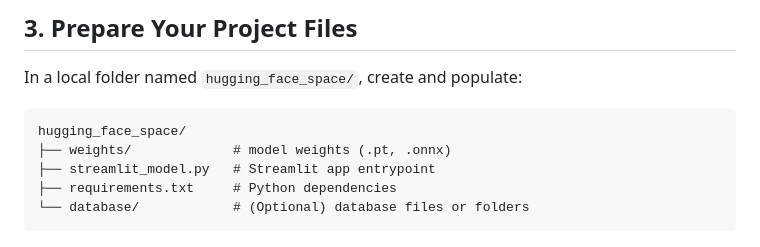
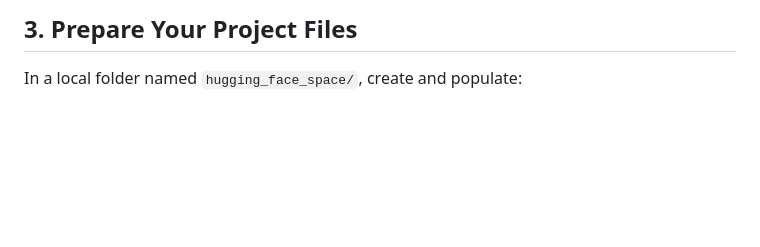
Before and after one commit to johnmunoz777/LMFR_MSDS_Practicum2, a Markdown page: README.md, the part around the change. Rendered like a GitHub page; blank space fills up the shorter version.

````diff
--- a/README.md
+++ b/README.md
@@ -180,13 +180,7 @@ The following shows training images for both models
 ## 3. Prepare Your Project Files
 In a local folder named `hugging_face_space/`, create and populate:
 
-```text
-hugging_face_space/
-├── weights/             # model weights (.pt, .onnx)
-├── streamlit_model.py   # Streamlit app entrypoint
-├── requirements.txt     # Python dependencies
-└── database/            # (Optional) database files or folders
-```
+
 
 <img src="images/info_needed_for_space.jpg" alt="Project" width="700" height="400" />
 
````
